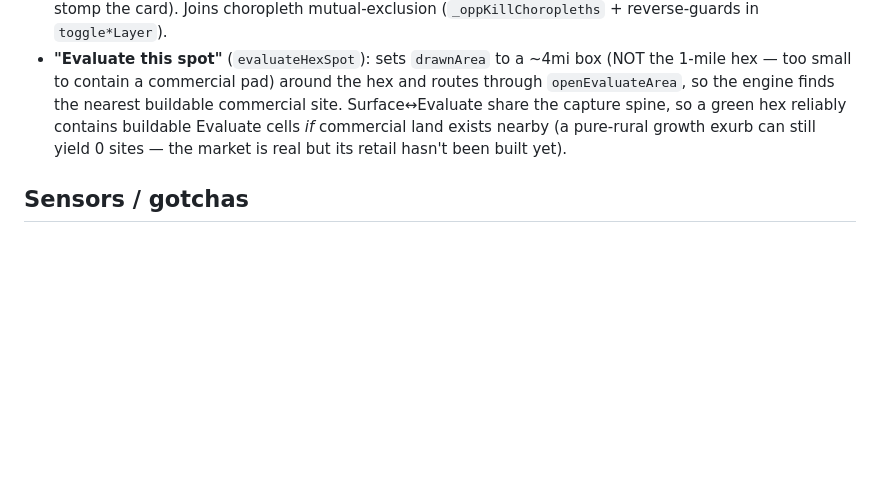
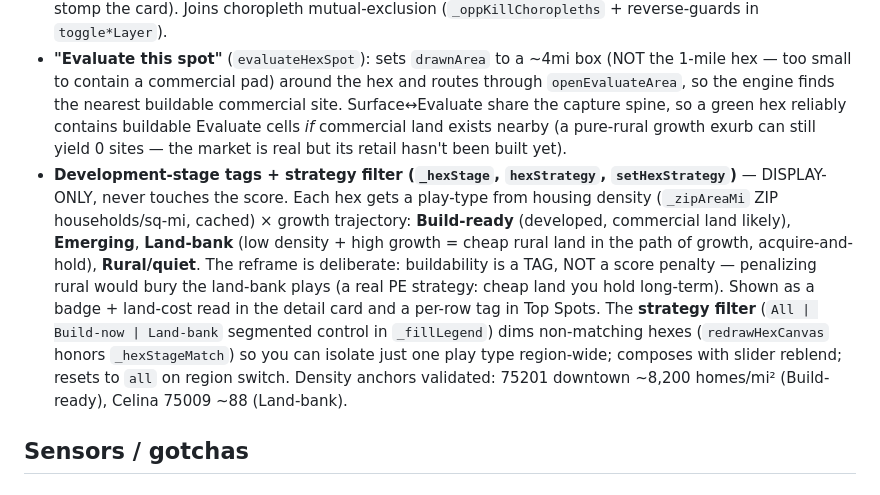
Before and after one commit to Jduhon1210/vetric, a Markdown page: CLAUDE.md, the part around the change. GitHub-like rendering; blank space fills up the shorter version.

Commit message:
Document hex-surface development-stage tags + strategy filter in CLAUDE.md
Co-Authored-By: Claude Opus 4.8 <noreply@anthropic.com>

```diff
--- a/CLAUDE.md
+++ b/CLAUDE.md
@@ -98,6 +98,7 @@ A `List | Surface` toggle in the Opportunity panel (`setOppView('list'|'surface'
 - **Render**: dedicated `L.canvas({padding:0.5})` (NEVER the shared `L.svg({padding:1})` — would blow up path count), persistent `_poly` handles restyled in place by `redrawHexCanvas` (INDEX-ALIGNED `hexBaseRows[i]._poly` ↔ `hexScored[i]`, order-independent — the scored rows are spread before polys exist), `stroke:false`, `interactive:false`, `bringToBack()`. Hover/click = ONE throttled `map.on` each + O(9) axial `_hexAt` hit-test. The PE-enrich var in `buildHexClinicIndex` MUST be `enr` not `e` (TDZ gotcha).
 - **Surface lives on the live map under a transparent click-through panel** (`.opp-panel.surface-mode` + `body.vf-surface` hides `#zoom-msg`). **LIFECYCLE INVARIANT (load-bearing, was a shipped bug): `oppView` and those CSS classes must never desync.** `_hexTeardown()` (called from `switchSection` on nav-out) and `selectOppRegion` BOTH reset `oppView='list'` + strip the classes, so re-entering Opportunity lands in clean List (else the opaque panel paints over an invisible, unreachable surface). The async `buildHexBaseInputs().then()` bails if `oppView!=='surface'` or `_hexSig()` changed mid-build (no stranded layer). `rescoreAndRender` is surface-aware: in Surface view it computes `oppScored` + `_oppKpiTop()` but does NOT rebuild `#opp-list-wrap` (an open `#hex-detail` survives slider drags; the empty-state can't stomp the card). Joins choropleth mutual-exclusion (`_oppKillChoropleths` + reverse-guards in `toggle*Layer`).
 - **"Evaluate this spot"** (`evaluateHexSpot`): sets `drawnArea` to a ~4mi box (NOT the 1-mile hex — too small to contain a commercial pad) around the hex and routes through `openEvaluateArea`, so the engine finds the nearest buildable commercial site. Surface↔Evaluate share the capture spine, so a green hex reliably contains buildable Evaluate cells *if* commercial land exists nearby (a pure-rural growth exurb can still yield 0 sites — the market is real but its retail hasn't been built yet).
+- **Development-stage tags + strategy filter (`_hexStage`, `hexStrategy`, `setHexStrategy`)** — DISPLAY-ONLY, never touches the score. Each hex gets a play-type from housing density (`_zipAreaMi` ZIP households/sq-mi, cached) × growth trajectory: **Build-ready** (developed, commercial land likely), **Emerging**, **Land-bank** (low density + high growth = cheap rural land in the path of growth, acquire-and-hold), **Rural/quiet**. The reframe is deliberate: buildability is a TAG, NOT a score penalty — penalizing rural would bury the land-bank plays (a real PE strategy: cheap land you hold long-term). Shown as a badge + land-cost read in the detail card and a per-row tag in Top Spots. The **strategy filter** (`All | Build-now | Land-bank` segmented control in `_fillLegend`) dims non-matching hexes (`redrawHexCanvas` honors `_hexStageMatch`) so you can isolate just one play type region-wide; composes with slider reblend; resets to `all` on region switch. Density anchors validated: 75201 downtown ~8,200 homes/mi² (Build-ready), Celina 75009 ~88 (Land-bank).
 
 ## Sensors / gotchas
 
```
